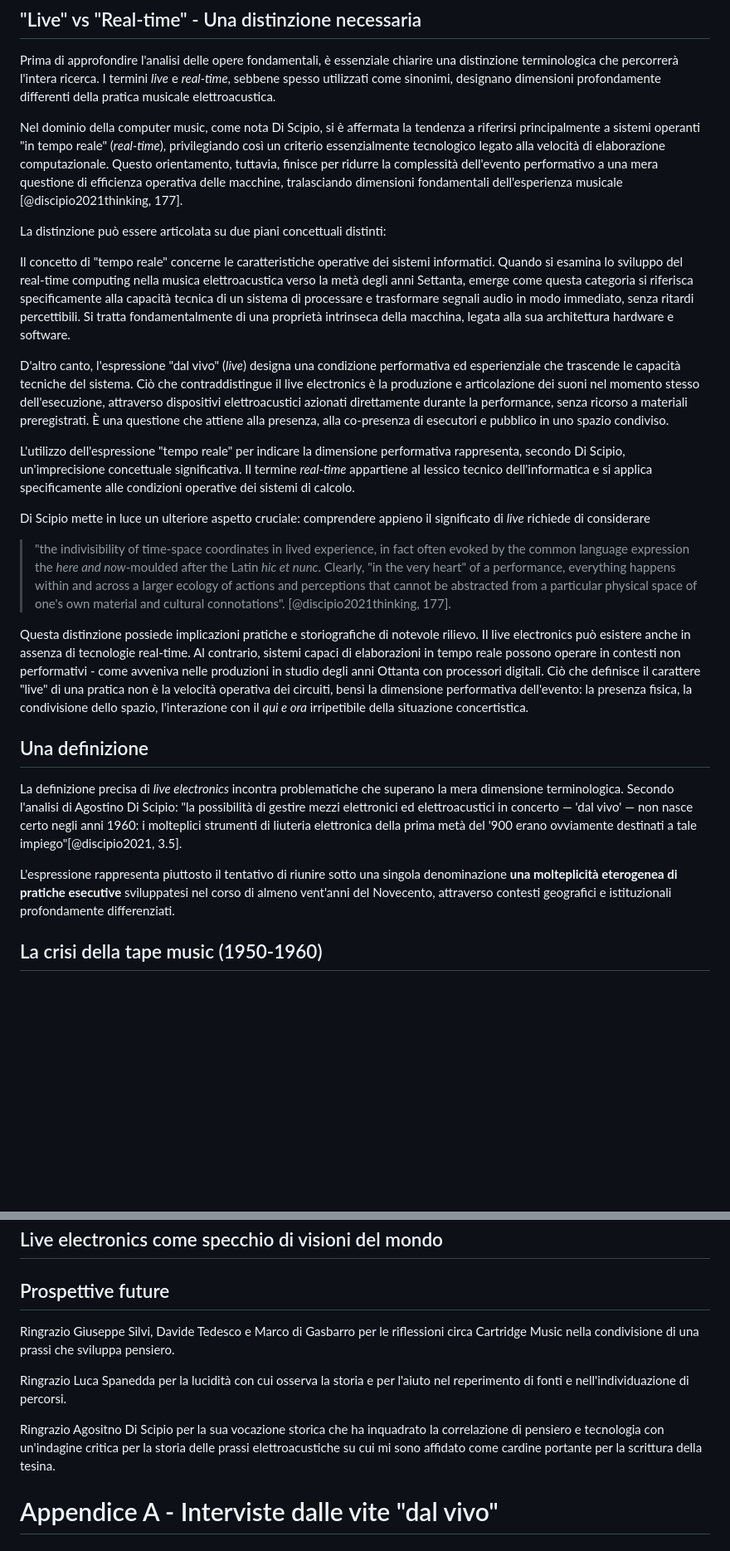
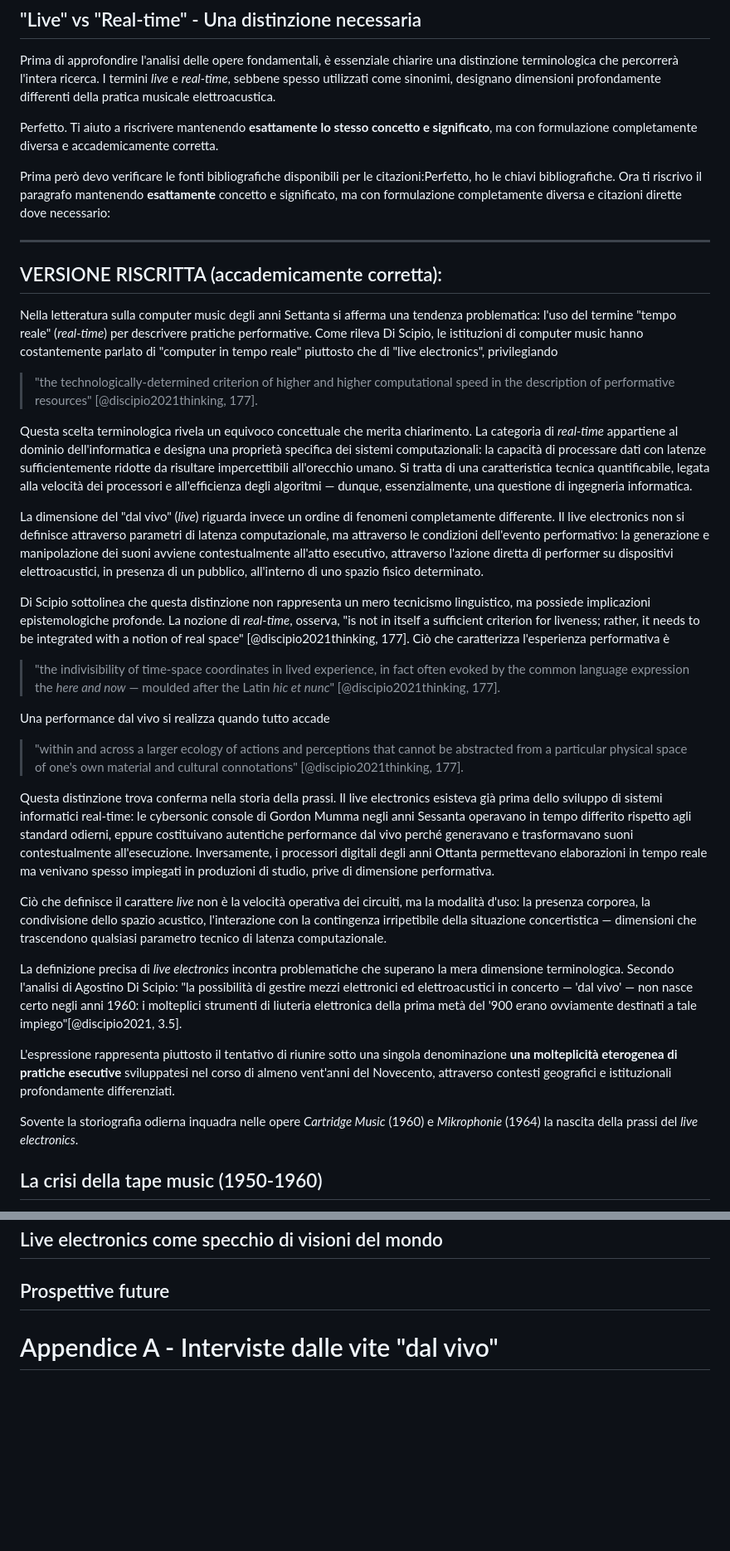
Before and after one commit to MusEl-ConsAq/GRDM-CODM05_II-COME04, a Markdown page: README.md, 2 parts joined by grey strips. Shown at 83% size. Rendered like a GitHub page; blank space fills up the shorter version.

Commit message:
Auto-aggiornamento documento con template [skip ci]

```diff
--- a/README.md
+++ b/README.md
@@ -33,28 +33,39 @@ nocite: "@*"
 
 Prima di approfondire l'analisi delle opere fondamentali, è essenziale chiarire una distinzione terminologica che percorrerà l'intera ricerca. I termini *live* e *real-time*, sebbene spesso utilizzati come sinonimi, designano dimensioni profondamente differenti della pratica musicale elettroacustica.
 
-Nel dominio della computer music, come nota Di Scipio, si è affermata la tendenza a riferirsi principalmente a sistemi operanti "in tempo reale" (*real-time*), privilegiando così un criterio essenzialmente tecnologico legato alla velocità di elaborazione computazionale. Questo orientamento, tuttavia, finisce per ridurre la complessità dell'evento performativo a una mera questione di efficienza operativa delle macchine, tralasciando dimensioni fondamentali dell'esperienza musicale [@discipio2021thinking, 177].
+Perfetto. Ti aiuto a riscrivere mantenendo **esattamente lo stesso concetto e significato**, ma con formulazione completamente diversa e accademicamente corretta.
 
-La distinzione può essere articolata su due piani concettuali distinti:
+Prima però devo verificare le fonti bibliografiche disponibili per le citazioni:Perfetto, ho le chiavi bibliografiche. Ora ti riscrivo il paragrafo mantenendo **esattamente** concetto e significato, ma con formulazione completamente diversa e citazioni dirette dove necessario:
 
-Il concetto di "tempo reale" concerne le caratteristiche operative dei sistemi informatici. Quando si esamina lo sviluppo del real-time computing nella musica elettroacustica verso la metà degli anni Settanta, emerge come questa categoria si riferisca specificamente alla capacità tecnica di un sistema di processare e trasformare segnali audio in modo immediato, senza ritardi percettibili. Si tratta fondamentalmente di una proprietà intrinseca della macchina, legata alla sua architettura hardware e software.
+---
 
-D'altro canto, l'espressione "dal vivo" (*live*) designa una condizione performativa ed esperienziale che trascende le capacità tecniche del sistema. Ciò che contraddistingue il live electronics è la produzione e articolazione dei suoni nel momento stesso dell'esecuzione, attraverso dispositivi elettroacustici azionati direttamente durante la performance, senza ricorso a materiali preregistrati. È una questione che attiene alla presenza, alla co-presenza di esecutori e pubblico in uno spazio condiviso.
+## VERSIONE RISCRITTA (accademicamente corretta):
 
-L'utilizzo dell'espressione "tempo reale" per indicare la dimensione performativa rappresenta, secondo Di Scipio, un'imprecisione concettuale significativa. Il termine *real-time* appartiene al lessico tecnico dell'informatica e si applica specificamente alle condizioni operative dei sistemi di calcolo.
+Nella letteratura sulla computer music degli anni Settanta si afferma una tendenza problematica: l'uso del termine "tempo reale" (*real-time*) per descrivere pratiche performative. Come rileva Di Scipio, le istituzioni di computer music hanno costantemente parlato di "computer in tempo reale" piuttosto che di "live electronics", privilegiando
 
-Di Scipio mette in luce un ulteriore aspetto cruciale: comprendere appieno il significato di *live* richiede di considerare
+> "the technologically-determined criterion of higher and higher computational speed in the description of performative resources" [@discipio2021thinking, 177].
 
-> "the indivisibility of time-space coordinates in lived experience, in fact often evoked by the common language expression the *here and now*-moulded after the Latin *hic et nunc*. Clearly, "in the very heart" of a performance, everything happens within and across a larger ecology of actions and perceptions that cannot be abstracted from a particular physical space of one's own material and cultural connotations". [@discipio2021thinking, 177].
+Questa scelta terminologica rivela un equivoco concettuale che merita chiarimento. La categoria di *real-time* appartiene al dominio dell'informatica e designa una proprietà specifica dei sistemi computazionali: la capacità di processare dati con latenze sufficientemente ridotte da risultare impercettibili all'orecchio umano. Si tratta di una caratteristica tecnica quantificabile, legata alla velocità dei processori e all'efficienza degli algoritmi — dunque, essenzialmente, una questione di ingegneria informatica.
 
-Questa distinzione possiede implicazioni pratiche e storiografiche di notevole rilievo. Il live electronics può esistere anche in assenza di tecnologie real-time. Al contrario, sistemi capaci di elaborazioni in tempo reale possono operare in contesti non performativi - come avveniva nelle produzioni in studio degli anni Ottanta con processori digitali. Ciò che definisce il carattere "live" di una pratica non è la velocità operativa dei circuiti, bensì la dimensione performativa dell'evento: la presenza fisica, la condivisione dello spazio, l'interazione con il *qui e ora* irripetibile della situazione concertistica.
+La dimensione del "dal vivo" (*live*) riguarda invece un ordine di fenomeni completamente differente. Il live electronics non si definisce attraverso parametri di latenza computazionale, ma attraverso le condizioni dell'evento performativo: la generazione e manipolazione dei suoni avviene contestualmente all'atto esecutivo, attraverso l'azione diretta di performer su dispositivi elettroacustici, in presenza di un pubblico, all'interno di uno spazio fisico determinato.
 
+Di Scipio sottolinea che questa distinzione non rappresenta un mero tecnicismo linguistico, ma possiede implicazioni epistemologiche profonde. La nozione di *real-time*, osserva, "is not in itself a sufficient criterion for liveness; rather, it needs to be integrated with a notion of real space" [@discipio2021thinking, 177]. Ciò che caratterizza l'esperienza performativa è
 
-## Una definizione
+> "the indivisibility of time-space coordinates in lived experience, in fact often evoked by the common language expression the *here and now* — moulded after the Latin *hic et nunc*" [@discipio2021thinking, 177].
+
+Una performance dal vivo si realizza quando tutto accade
+
+> "within and across a larger ecology of actions and perceptions that cannot be abstracted from a particular physical space of one's own material and cultural connotations" [@discipio2021thinking, 177].
+
+Questa distinzione trova conferma nella storia della prassi. Il live electronics esisteva già prima dello sviluppo di sistemi informatici real-time: le cybersonic console di Gordon Mumma negli anni Sessanta operavano in tempo differito rispetto agli standard odierni, eppure costituivano autentiche performance dal vivo perché generavano e trasformavano suoni contestualmente all'esecuzione. Inversamente, i processori digitali degli anni Ottanta permettevano elaborazioni in tempo reale ma venivano spesso impiegati in produzioni di studio, prive di dimensione performativa.
+
+Ciò che definisce il carattere *live* non è la velocità operativa dei circuiti, ma la modalità d'uso: la presenza corporea, la condivisione dello spazio acustico, l'interazione con la contingenza irripetibile della situazione concertistica — dimensioni che trascendono qualsiasi parametro tecnico di latenza computazionale.
 
 La definizione precisa di *live electronics* incontra problematiche che superano la mera dimensione terminologica. Secondo l'analisi di Agostino Di Scipio: "la possibilità di gestire mezzi elettronici ed elettroacustici in concerto — 'dal vivo' — non nasce certo negli anni 1960: i molteplici strumenti di liuteria elettronica della prima metà del '900 erano ovviamente destinati a tale impiego"[@discipio2021, 3.5].
 
 L'espressione rappresenta piuttosto il tentativo di riunire sotto una singola denominazione **una molteplicità eterogenea di pratiche esecutive** sviluppatesi nel corso di almeno vent'anni del Novecento, attraverso contesti geografici e istituzionali profondamente differenziati.
+
+Sovente la storiografia odierna inquadra nelle opere *Cartridge Music* (1960) e *Mikrophonie* (1964) la nascita della prassi del *live electronics*.
 
 ## La crisi della tape music (1950-1960)
 
@@ -422,13 +399,6 @@ Questa relazione simbiotica tra compositore e macchina anticipa questioni fondam
 ## Live electronics come specchio di visioni del mondo
 
 ## Prospettive future
-
-
-Ringrazio Giuseppe Silvi, Davide Tedesco e Marco di Gasbarro per le riflessioni circa Cartridge Music nella condivisione di una prassi che sviluppa pensiero.
-
-Ringrazio Luca Spanedda per la lucidità con cui osserva la storia e per l'aiuto nel reperimento di fonti e nell'individuazione di percorsi.
-
-Ringrazio Agositno Di Scipio per la sua vocazione storica che ha inquadrato la correlazione di pensiero e tecnologia con un'indagine critica per la storia delle prassi elettroacustiche su cui mi sono affidato come cardine portante per la scrittura della tesina.
 
 
 # Appendice A - Interviste dalle vite "dal vivo"
```
Also changed, not shown: other parts of README.md (+0 -38 lines).
